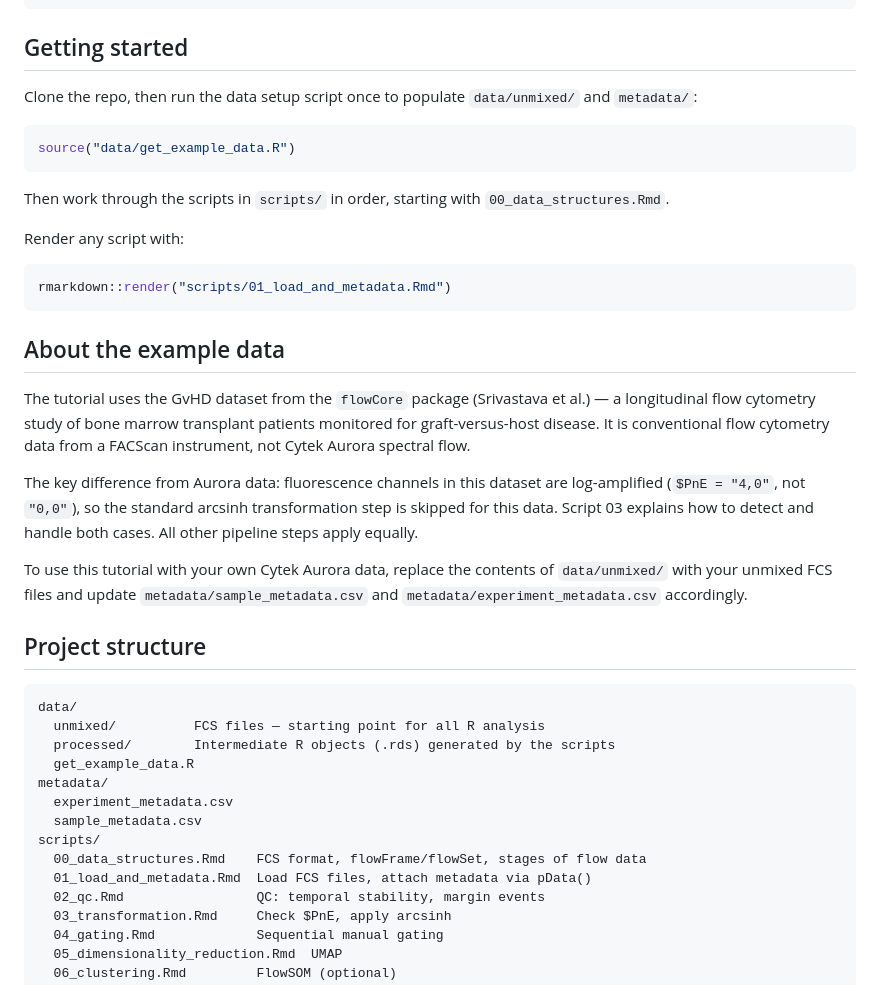
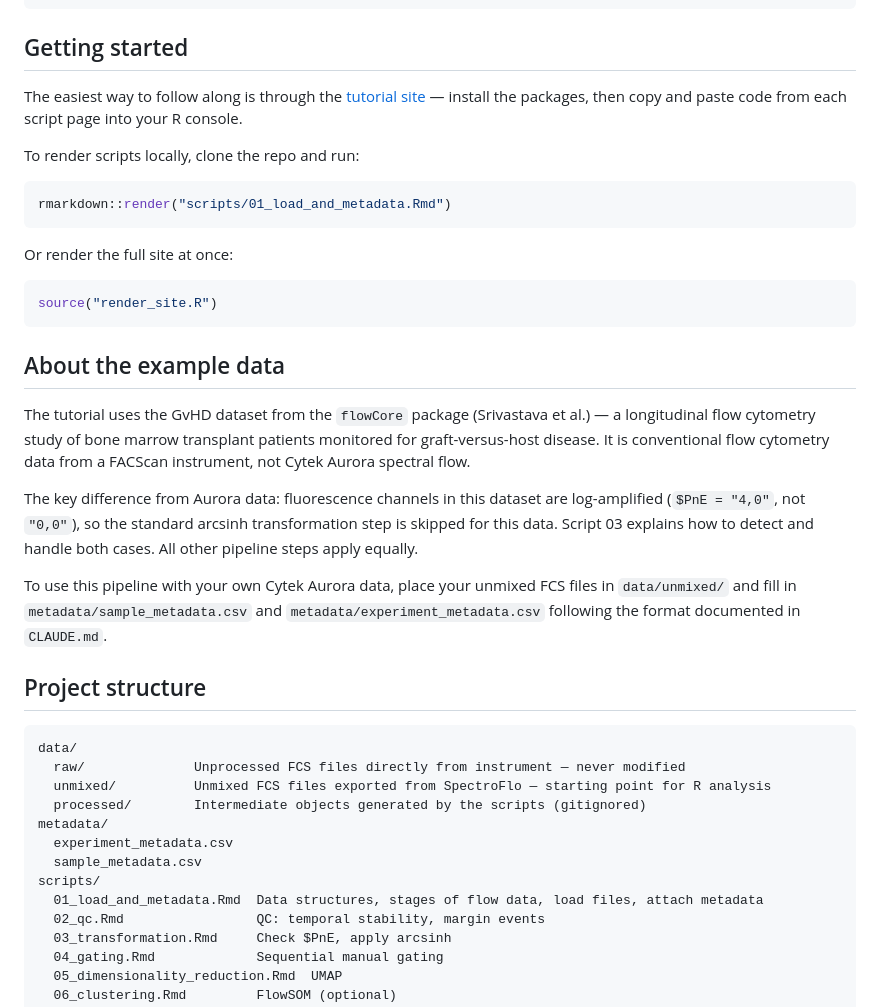
Before and after one commit to cbumby17/flow-analysis-pipeline, a Markdown page: README.md, the part around one of its changes. GitHub-like rendering.

Commit message:
Add tutorial link to README, fix stale references
- Add link to GitHub Pages tutorial site at the top
- Update Getting Started: tutorial link front and centre, render_site.R mentioned
- Fix About the example data: remove reference to data/unmixed/ swap workflow
- Update project structure: remove 00_data_structures.Rmd and get_example_data.R,
  add data/raw/, note processed/ is gitignored

Co-Authored-By: Claude Sonnet 4.6 <noreply@anthropic.com>

````diff
--- a/README.md
+++ b/README.md
@@ -44,18 +46,18 @@ BiocManager::install(c(
 
 ## Getting started
 
-Clone the repo, then run the data setup script once to populate `data/unmixed/` and `metadata/`:
+The easiest way to follow along is through the [tutorial site](https://cbumby17.github.io/flow-analysis-pipeline/) — install the packages, then copy and paste code from each script page into your R console.
 
-```r
-source("data/get_example_data.R")
-```
-
-Then work through the scripts in `scripts/` in order, starting with `00_data_structures.Rmd`.
-
-Render any script with:
+To render scripts locally, clone the repo and run:
 
 ```r
 rmarkdown::render("scripts/01_load_and_metadata.Rmd")
+```
+
+Or render the full site at once:
+
+```r
+source("render_site.R")
 ```
 
 ## About the example data
@@ -64,21 +66,20 @@ The tutorial uses the GvHD dataset from the `flowCore` package (Srivastava et al
 
 The key difference from Aurora data: fluorescence channels in this dataset are log-amplified (`$PnE = "4,0"`, not `"0,0"`), so the standard arcsinh transformation step is skipped for this data. Script 03 explains how to detect and handle both cases. All other pipeline steps apply equally.
 
-To use this tutorial with your own Cytek Aurora data, replace the contents of `data/unmixed/` with your unmixed FCS files and update `metadata/sample_metadata.csv` and `metadata/experiment_metadata.csv` accordingly.
+To use this pipeline with your own Cytek Aurora data, place your unmixed FCS files in `data/unmixed/` and fill in `metadata/sample_metadata.csv` and `metadata/experiment_metadata.csv` following the format documented in `CLAUDE.md`.
 
 ## Project structure
 
 ```
 data/
-  unmixed/          FCS files — starting point for all R analysis
-  processed/        Intermediate R objects (.rds) generated by the scripts
-  get_example_data.R
+  raw/              Unprocessed FCS files directly from instrument — never modified
+  unmixed/          Unmixed FCS files exported from SpectroFlo — starting point for R analysis
+  processed/        Intermediate objects generated by the scripts (gitignored)
 metadata/
   experiment_metadata.csv
   sample_metadata.csv
 scripts/
-  00_data_structures.Rmd    FCS format, flowFrame/flowSet, stages of flow data
-  01_load_and_metadata.Rmd  Load FCS files, attach metadata via pData()
+  01_load_and_metadata.Rmd  Data structures, stages of flow data, load files, attach metadata
   02_qc.Rmd                 QC: temporal stability, margin events
   03_transformation.Rmd     Check $PnE, apply arcsinh
   04_gating.Rmd             Sequential manual gating
````
Also changed, not shown: other parts of README.md (+2 -0 lines).
